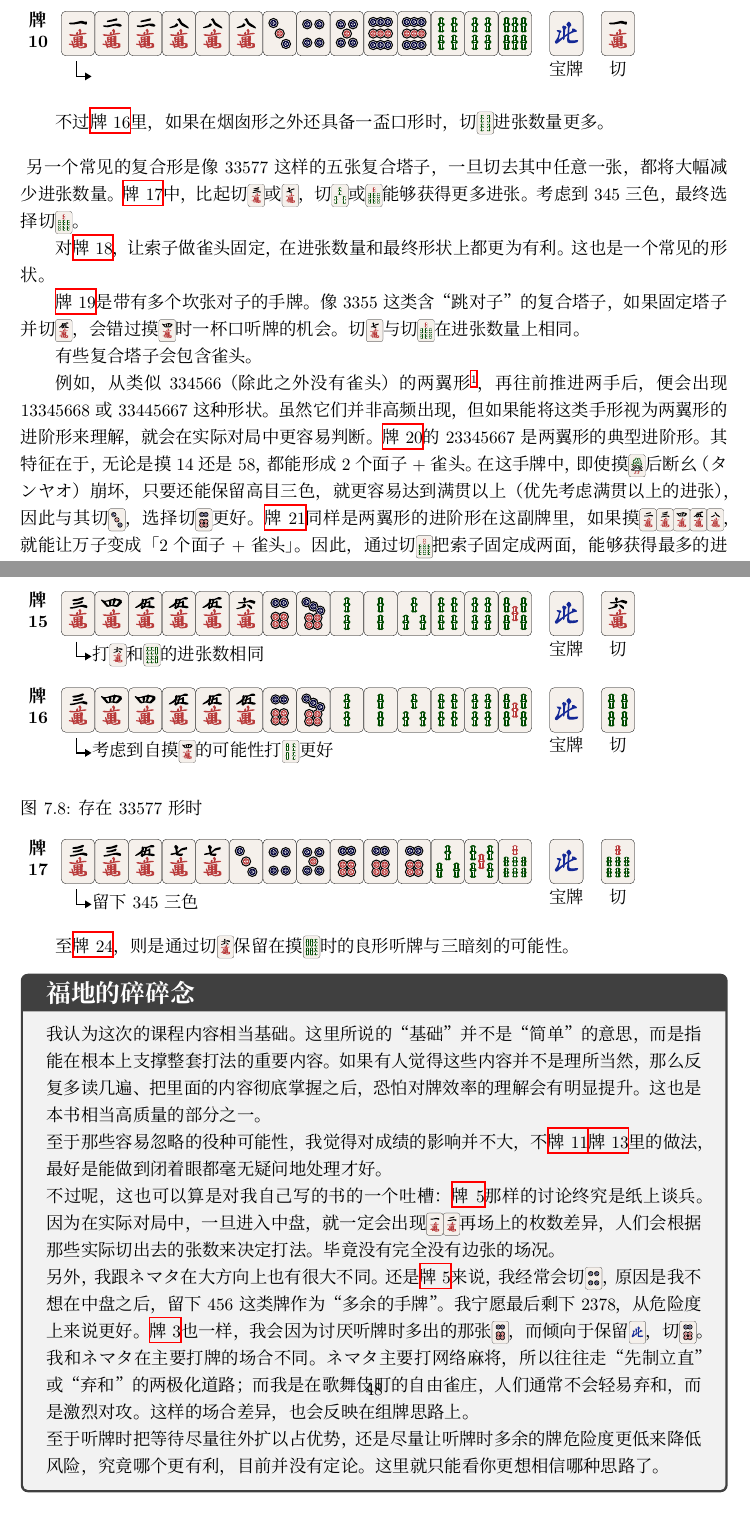
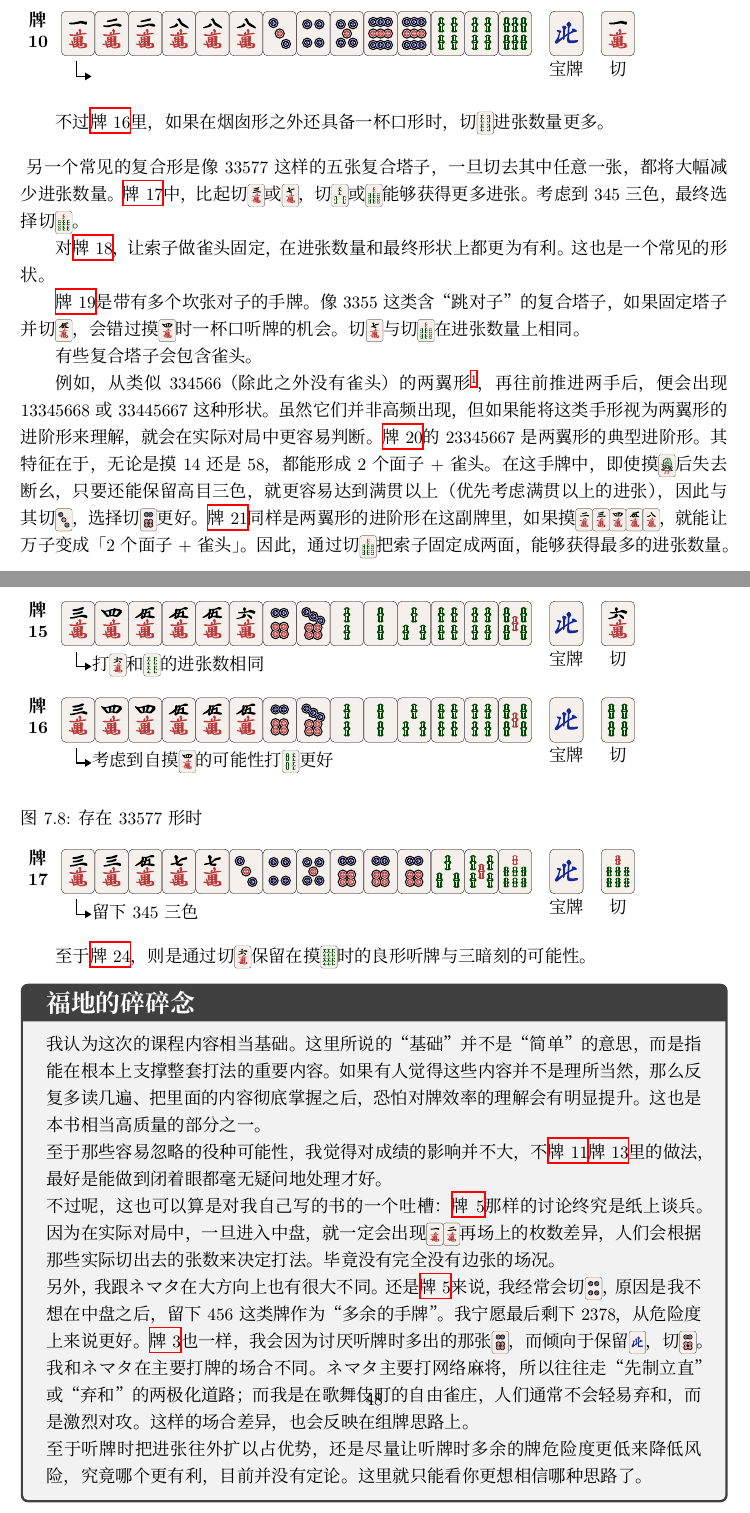
Before and after one commit to Rivers47/Genma-translation, a LaTeX book (main.tex, which reads lecture7.tex): two parts of pages 46 and 48 of 49, joined at a grey line, cut so that both start at the same text. Compiled offline with XeLaTeX; a missing font is replaced by an installed copy or a similar font.

Commit message:
fix lecture7 errors

```diff
--- a/lecture7.tex
+++ b/lecture7.tex
@@ -95,7 +95,7 @@
     \label{lec7:pai14-16}
     \tekiri{14}{345556m66p223445s}{4z}{2s}{留下包含34555的烟囱形的三枚搭子}
     \par\bigskip
-    \tekiri{15}{345556m67p223445s}{4z}{6m}{打\inlinemahjong{6m}和\inlinemahjong{6s}的进张数相同}
+    \tekiri{15}{345556m67p223445s}{4z}{6m}{打\inlinemahjong{6m}和\inlinemahjong{4s}的进张数相同}
     \par\bigskip
     \tekiri{16}{344555m67p223445s}{4z}{4s}{考虑到自摸\inlinemahjong{4m}的可能性打\inlinemahjong{4s}更好}
 \end{figure}
@@ -104,7 +104,7 @@
 
 而\hyperref[lec7:pai14-16]{牌15}中，若切\inlinemahjong{6m}来固定万子，进张数量并不会减少，因此考虑到一盃口的可能性，切\inlinemahjong{6m}更为有利。
 
-不过\hyperref[lec7:pai14-16]{牌16}里，如果在烟囱形之外还具备一盃口形时，切\inlinemahjong{4s}进张数量更多。
+不过\hyperref[lec7:pai14-16]{牌16}里，如果在烟囱形之外还具备一杯口形时，切\inlinemahjong{4s}进张数量更多。
 
 \par\bigskip\noindent\ignorespaces
 \begin{figure}[h]
@@ -141,7 +141,7 @@
 有些复合塔子会包含雀头。
 
 例如，从类似334566（除此之外没有雀头）的两翼形\footnote{指223455这样，有时还会直接指代在此两侧再附加一枚或两枚的形状}，再往前推进两手后，便会出现13345668或33445667这种形状。虽然它们并非高频出现，但如果能将这类手形视为两翼形的进阶形来理解，就会在实际对局中更容易判断。
-\hyperref[lec7:pai20-21]{牌20}的23345667是两翼形的典型进阶形。其特征在于，无论是摸14还是58，都能形成2个面子 + 雀头。在这手牌中，即使摸\inlinemahjong{1s}后断幺（タンヤオ）崩坏，只要还能保留高目三色，就更容易达到满贯以上（优先考虑满贯以上的进张），因此与其切\inlinemahjong{3p}，选择切\inlinemahjong{6p}更好。
+\hyperref[lec7:pai20-21]{牌20}的23345667是两翼形的典型进阶形。其特征在于，无论是摸14还是58，都能形成2个面子 + 雀头。在这手牌中，即使摸\inlinemahjong{1s}后失去断幺，只要还能保留高目三色，就更容易达到满贯以上（优先考虑满贯以上的进张），因此与其切\inlinemahjong{3p}，选择切\inlinemahjong{6p}更好。
 \hyperref[lec7:pai20-21]{牌21}同样是两翼形的进阶形
 在这副牌里，如果摸\inlinemahjong{23458m}，就能让万子变成「2个面子 + 雀头」。因此，通过切\inlinemahjong{7s}把索子固定成两面，能够获得最多的进张数量。
 
@@ -161,7 +161,7 @@
 
 \hyperref[lec7:pai22-24]{牌23}这里，则是打算将\inlinemahjong{0s}用到底，因此选择切\inlinemahjong{7s}。
 
-至\hyperref[lec7:pai22-24]{牌24}，
+至于\hyperref[lec7:pai22-24]{牌24}，
 则是通过切\inlinemahjong{6m}保留在摸\inlinemahjong{6s}时的良形听牌与三暗刻的可能性。
 
 
@@ -180,6 +180,6 @@
 
 我和ネマタ在主要打牌的场合不同。ネマタ主要打网络麻将，所以往往走“先制立直”或“弃和”的两极化道路；而我是在歌舞伎町的自由雀庄，人们通常不会轻易弃和，而是激烈对攻。这样的场合差异，也会反映在组牌思路上。
 
-至于听牌时把等待尽量往外扩以占优势，还是尽量让听牌时多余的牌危险度更低来降低风险，究竟哪个更有利，目前并没有定论。这里就只能看你更想相信哪种思路了。
+至于听牌时把进张往外扩以占优势，还是尽量让听牌时多余的牌危险度更低来降低风险，究竟哪个更有利，目前并没有定论。这里就只能看你更想相信哪种思路了。
 
 \end{tcolorbox}
```
Also changed, not shown: 1 other file.
